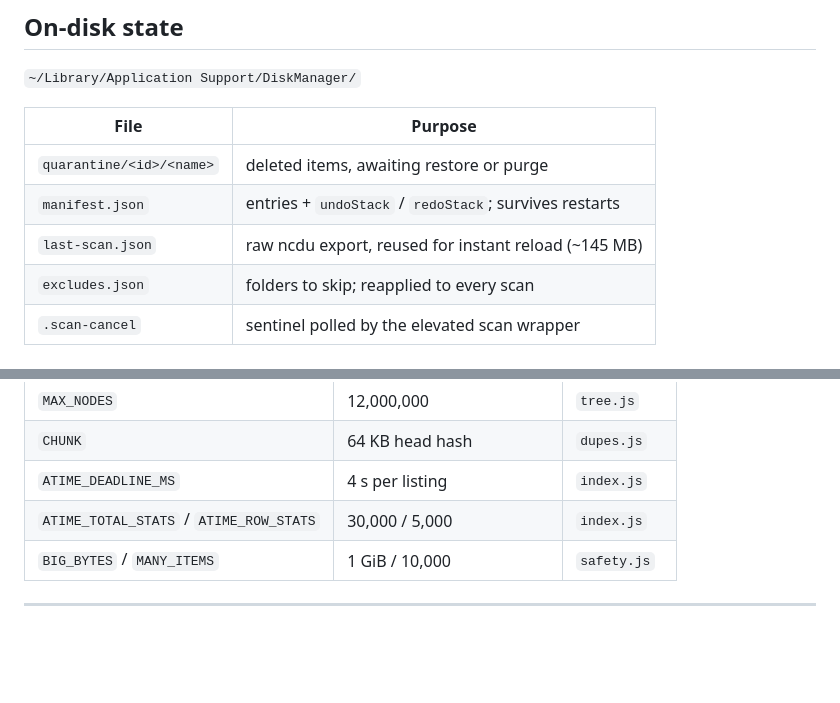
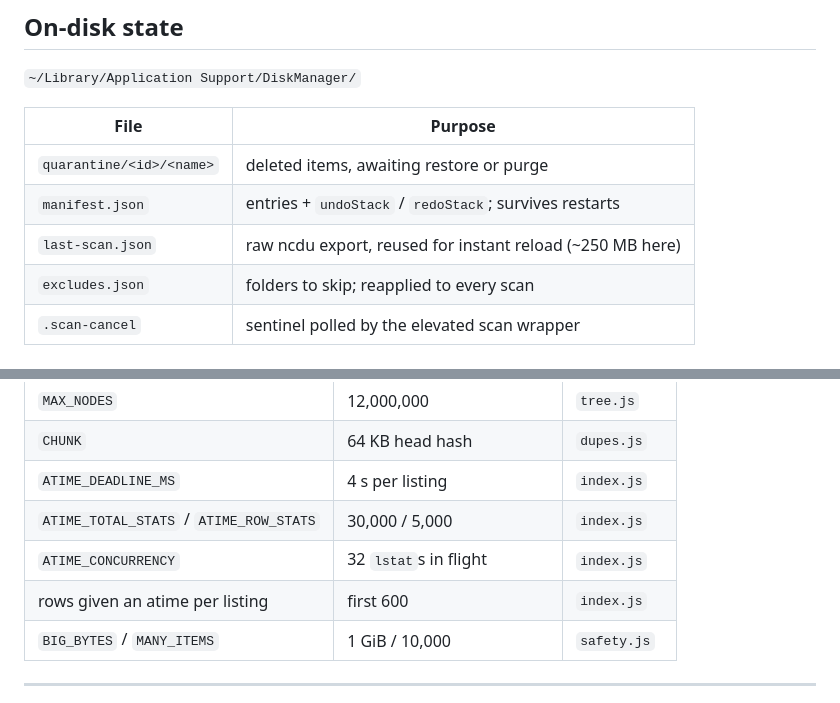
Before and after one commit to rohitshidid/Disk-manager, a Markdown page: structure.md, 2 parts joined by grey strips. GitHub-like rendering; blank space fills up the shorter version.

```diff
--- a/structure.md
+++ b/structure.md
@@ -230,7 +230,7 @@ process run and substituted into `index.html` at serve time.
 |---|---|
 | `quarantine/<id>/<name>` | deleted items, awaiting restore or purge |
 | `manifest.json` | entries + `undoStack` / `redoStack`; survives restarts |
-| `last-scan.json` | raw ncdu export, reused for instant reload (~145 MB) |
+| `last-scan.json` | raw ncdu export, reused for instant reload (~250 MB here) |
 | `excludes.json` | folders to skip; reapplied to every scan |
 | `.scan-cancel` | sentinel polled by the elevated scan wrapper |
 
@@ -248,6 +248,8 @@ process run and substituted into `index.html` at serve time.
 | `CHUNK` | 64 KB head hash | `dupes.js` |
 | `ATIME_DEADLINE_MS` | 4 s per listing | `index.js` |
 | `ATIME_TOTAL_STATS` / `ATIME_ROW_STATS` | 30,000 / 5,000 | `index.js` |
+| `ATIME_CONCURRENCY` | 32 `lstat`s in flight | `index.js` |
+| rows given an atime per listing | first 600 | `index.js` |
 | `BIG_BYTES` / `MANY_ITEMS` | 1 GiB / 10,000 | `safety.js` |
 
 ---
```
Also changed, not shown: other parts of structure.md (+16 -16 lines), README.md (+8 -5 lines), TODO.md (+5 -4 lines).
